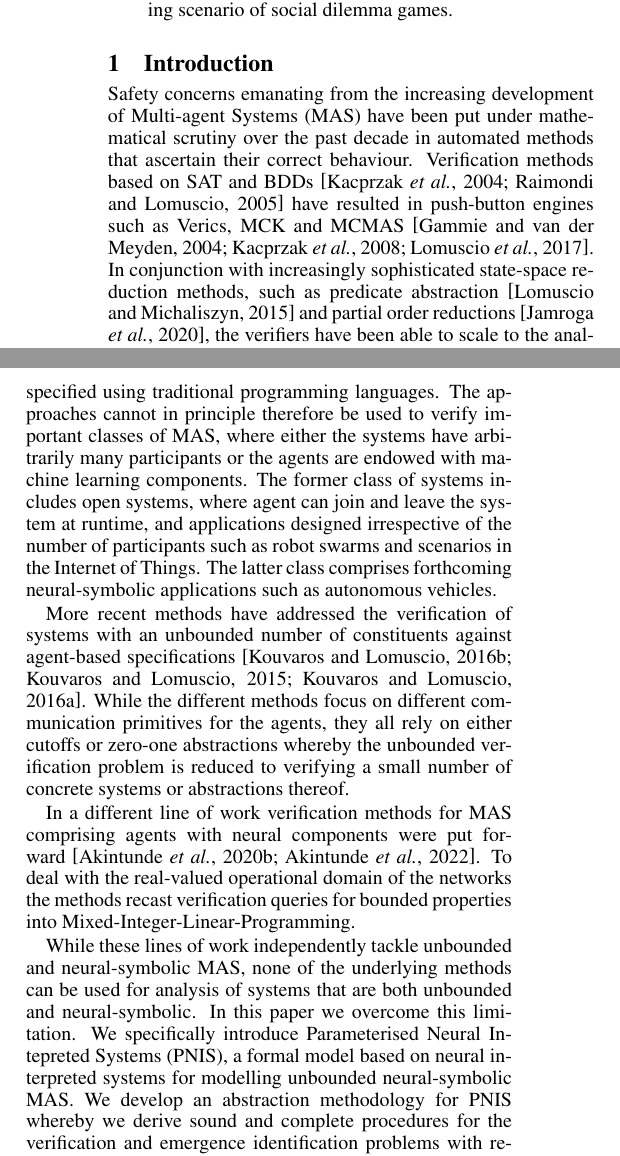
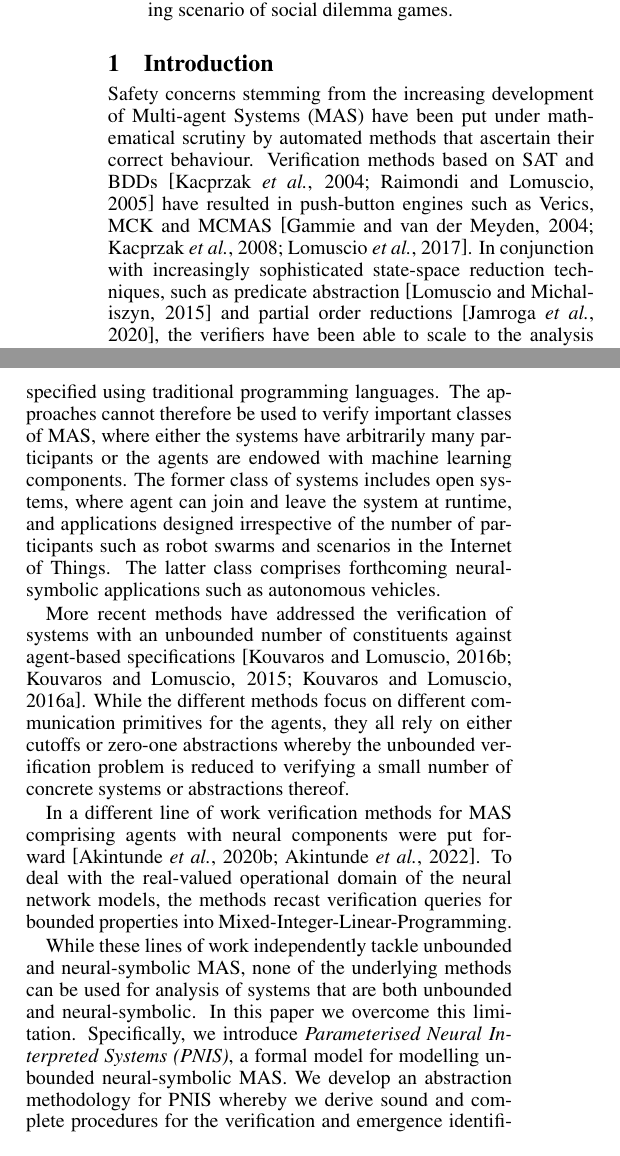
Before and after one commit to pkouvaros/pnis, a LaTeX paper (main.tex, which reads sections/introduction.tex): two parts of the columns of page 1 of 9, joined at a grey line, cut so that both start at the same text. Compiled offline with pdfLaTeX.

Commit message:
a very light pass on the intro

```diff
--- a/sections/introduction.tex
+++ b/sections/introduction.tex
@@ -1,11 +1,14 @@
-Safety concerns emanating from the increasing development of Multi-agent Systems
-(MAS) have been put under mathematical scrutiny over the past decade  in
-automated methods that ascertain their correct behaviour. Verification methods
-based on SAT and BDDs~\cite{KacprzakLomuscioPenczek04b,RaimondiLomuscio05c} have
-resulted in push-button engines such as Verics, MCK and
+Safety concerns stemming from the increasing development of Multi-agent Systems
+(MAS) have been put under mathematical scrutiny
+%% E: commented out
+% over the past decade
+by automated methods that ascertain their correct behaviour. Verification
+methods based on SAT and
+BDDs~\cite{KacprzakLomuscioPenczek04b,RaimondiLomuscio05c} have resulted in
+push-button engines such as Verics, MCK and
 MCMAS~\cite{GammieMeyden04a,Kacprzak+07a,LomuscioQuRaimondi15}.  In conjunction
-with increasingly sophisticated state-space reduction methods, such as predicate
-abstraction~\cite{lomuscio2015verifying} and partial order
+with increasingly sophisticated state-space reduction techniques, such as
+predicate abstraction~\cite{lomuscio2015verifying} and partial order
 reductions~\cite{jamroga2020towards}, the verifiers have been able to scale to
 the analysis of systems with very large state spaces.
 
@@ -19,13 +22,16 @@ variables~\cite{lomuscio2015verifying}, all methods make two fundamental
 assumptions. The first is that the MAS under analysis is composed of a known
 number of agents specified at design time. The second is that the agents
 composing the MAS are specified using traditional programming languages.  The
-approaches cannot in principle therefore be used to verify important classes of
-MAS, where either the systems have arbitrarily many participants or the agents
-are endowed with machine learning components. The former class of systems
-includes open systems, where agent can join and leave the system at runtime, and
-applications designed irrespective of the number of participants such as robot
-swarms and scenarios in the Internet of Things. The latter class comprises
-forthcoming neural-symbolic applications such as autonomous vehicles.
+approaches cannot
+%% E
+% in principle
+therefore be used to verify important classes of MAS, where either the systems
+have arbitrarily many participants or the agents are endowed with machine
+learning components. The former class of systems includes open systems, where
+agent can join and leave the system at runtime, and applications designed
+irrespective of the number of participants such as robot swarms and scenarios
+in the Internet of Things. The latter class comprises forthcoming
+neural-symbolic applications such as autonomous vehicles.
 
 More recent methods have addressed the verification of systems with an unbounded
 number of constituents against agent-based
@@ -37,18 +43,20 @@ number of concrete systems or abstractions thereof.
 
 In a different line of work verification methods for MAS comprising agents with
 neural components were put forward~\cite{Akintunde+20b,Akintunde+22}. To deal
-with the real-valued operational domain of the networks the methods recast
-verification queries for bounded properties into
+with the real-valued operational domain of the neural network models, the
+methods recast verification queries for bounded properties into
 Mixed-Integer-Linear-Programming.
 
 While these lines of work independently tackle unbounded and neural-symbolic
 MAS, none of the underlying methods can be used for analysis of systems that are
 both unbounded and neural-symbolic.  In this paper we overcome this limitation.
-We specifically introduce Parameterised Neural Intepreted Systems (PNIS), a
-formal model based on neural interpreted systems for modelling unbounded
-neural-symbolic MAS.  We develop an abstraction methodology for PNIS whereby we
-derive sound and complete procedures for the verification and emergence
-identification problems with respect to  bounded universal and existential CTL
-formulae.
+Specifically, we introduce \emph{Parameterised Neural Interpreted Systems (PNIS)}, a
+formal model
+%% E:
+% based on neural interpreted systems
+for modelling unbounded neural-symbolic MAS.  We develop an abstraction
+methodology for PNIS whereby we derive sound and complete procedures for the
+verification and emergence identification problems with respect to bounded
+universal and existential CTL formulae.
 
 We additionally present an example of this model applied to a social
```
Also changed, not shown: sections/introduction.tex (10 more changed lines).
